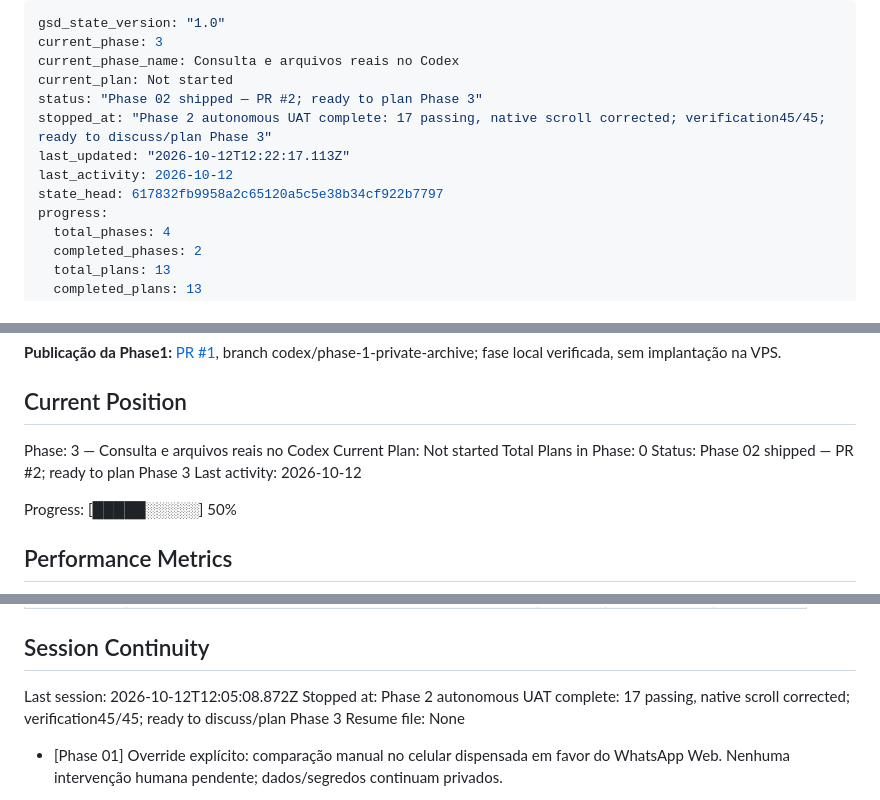
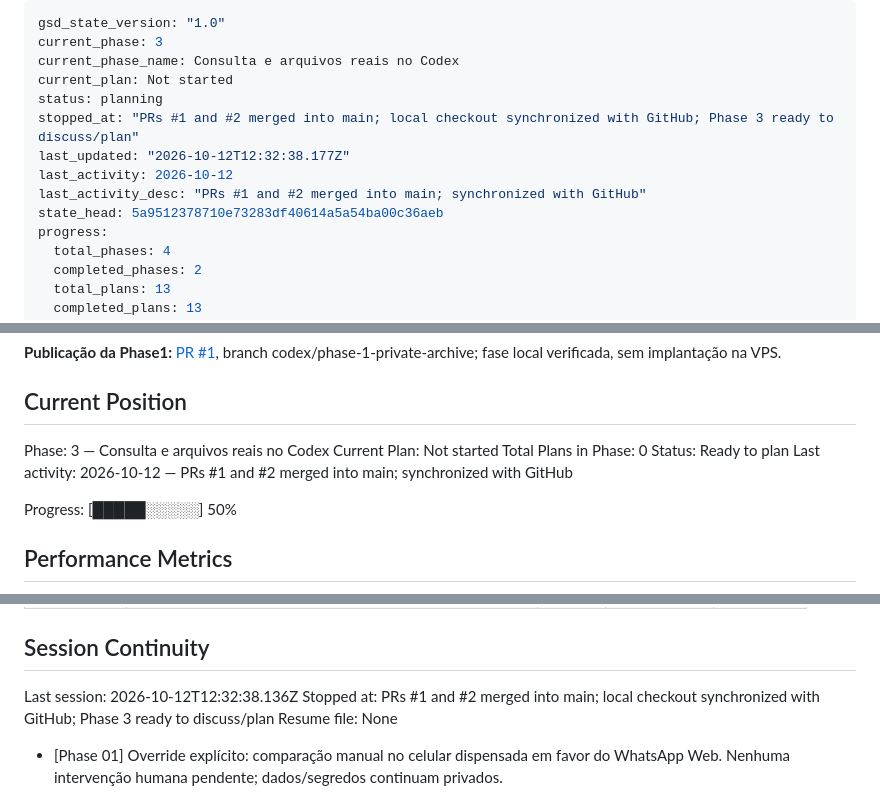
Before and after one commit to dlr-1337/zap-mcp, a Markdown page: .planning/STATE.md, 3 parts joined by grey strips. GitHub-like rendering.

```diff
--- a/.planning/STATE.md
+++ b/.planning/STATE.md
@@ -3,11 +3,12 @@ gsd_state_version: "1.0"
 current_phase: 3
 current_phase_name: Consulta e arquivos reais no Codex
 current_plan: Not started
-status: "Phase 02 shipped — PR #2; ready to plan Phase 3"
-stopped_at: "Phase 2 autonomous UAT complete: 17 passing, native scroll corrected; verification45/45; ready to discuss/plan Phase 3"
-last_updated: "2026-10-12T12:22:17.113Z"
+status: planning
+stopped_at: "PRs #1 and #2 merged into main; local checkout synchronized with GitHub; Phase 3 ready to discuss/plan"
+last_updated: "2026-10-12T12:32:38.177Z"
 last_activity: 2026-10-12
-state_head: 617832fb9958a2c65120a5c5e38b34cf922b7797
+last_activity_desc: "PRs #1 and #2 merged into main; synchronized with GitHub"
+state_head: 5a9512378710e73283df40614a5a54ba00c36aeb
 progress:
   total_phases: 4
   completed_phases: 2
@@ -32,8 +33,8 @@ See: .planning/PROJECT.md (updated 2026-10-12)
 Phase: 3 — Consulta e arquivos reais no Codex
 Current Plan: Not started
 Total Plans in Phase: 0
-Status: Phase 02 shipped — PR #2; ready to plan Phase 3
-Last activity: 2026-10-12
+Status: Ready to plan
+Last activity: 2026-10-12 — PRs #1 and #2 merged into main; synchronized with GitHub
 
 Progress: [█████░░░░░] 50%
 
@@ -128,8 +129,8 @@ Nenhum impedimento para iniciar o planejamento.
 
 ## Session Continuity
 
-Last session: 2026-10-12T12:05:08.872Z
-Stopped at: Phase 2 autonomous UAT complete: 17 passing, native scroll corrected; verification45/45; ready to discuss/plan Phase 3
+Last session: 2026-10-12T12:32:38.136Z
+Stopped at: PRs #1 and #2 merged into main; local checkout synchronized with GitHub; Phase 3 ready to discuss/plan
 Resume file: None
 
 - [Phase 01] Override explícito: comparação manual no celular dispensada em favor do WhatsApp Web. Nenhuma intervenção humana pendente; dados/segredos continuam privados.
```
Also changed, not shown: .planning/SHIP.md (+11 -0 lines).
